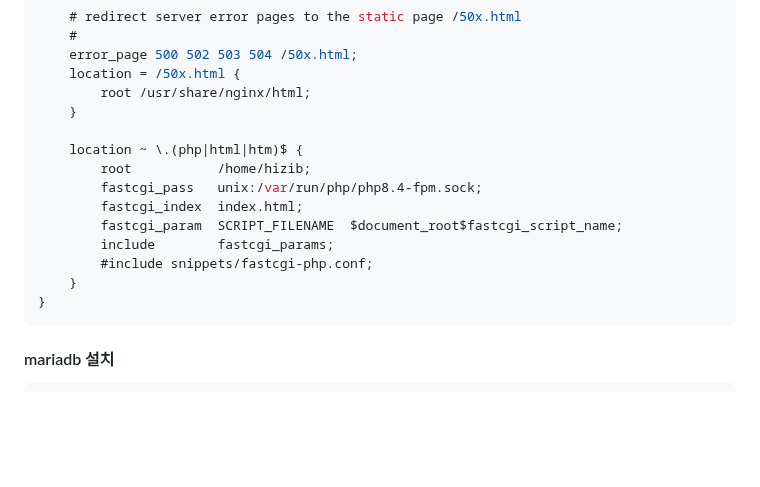
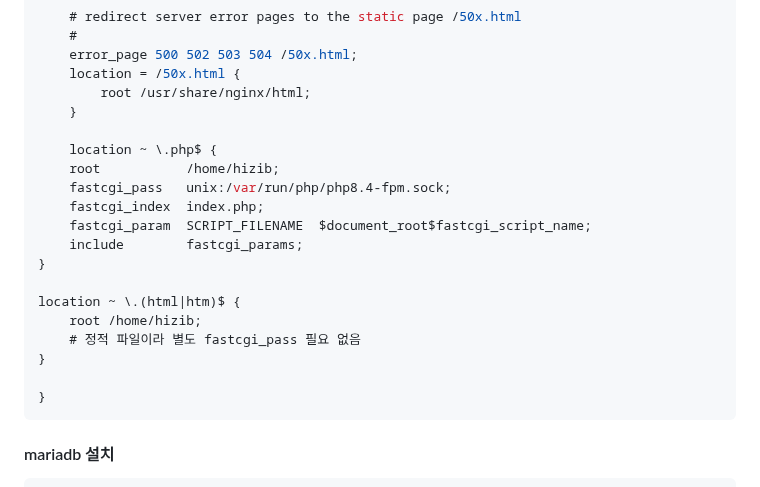
Before and after one commit to jongwon0801/SmartDoor, a Markdown page: 서버설치/install_1.md, the part around the change. Rendered like a GitHub page; blank space fills up the shorter version.

````diff
--- a/서버설치/install_1.md
+++ b/서버설치/install_1.md
@@ -65,14 +65,19 @@ server {
         root /usr/share/nginx/html;
     }
 
-    location ~ \.(php|html|htm)$ {
-        root           /home/hizib;
-        fastcgi_pass   unix:/var/run/php/php8.4-fpm.sock;
-        fastcgi_index  index.html;
-        fastcgi_param  SCRIPT_FILENAME  $document_root$fastcgi_script_name;
-        include        fastcgi_params;
-        #include snippets/fastcgi-php.conf;
-    }
+    location ~ \.php$ {
+    root           /home/hizib;
+    fastcgi_pass   unix:/var/run/php/php8.4-fpm.sock;
+    fastcgi_index  index.php;
+    fastcgi_param  SCRIPT_FILENAME  $document_root$fastcgi_script_name;
+    include        fastcgi_params;
+}
+
+location ~ \.(html|htm)$ {
+    root /home/hizib;
+    # 정적 파일이라 별도 fastcgi_pass 필요 없음
+}
+
 }
 ```
 
````
